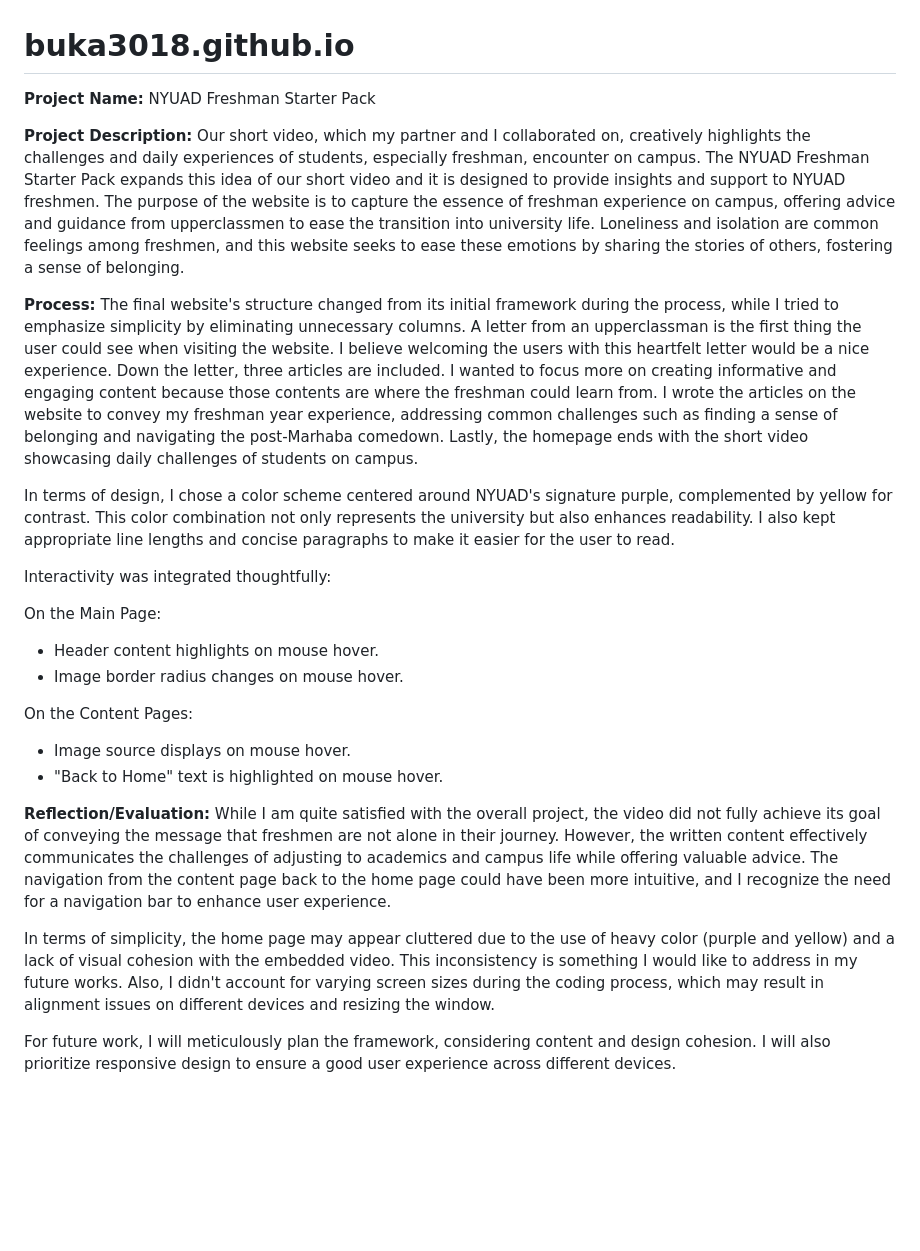
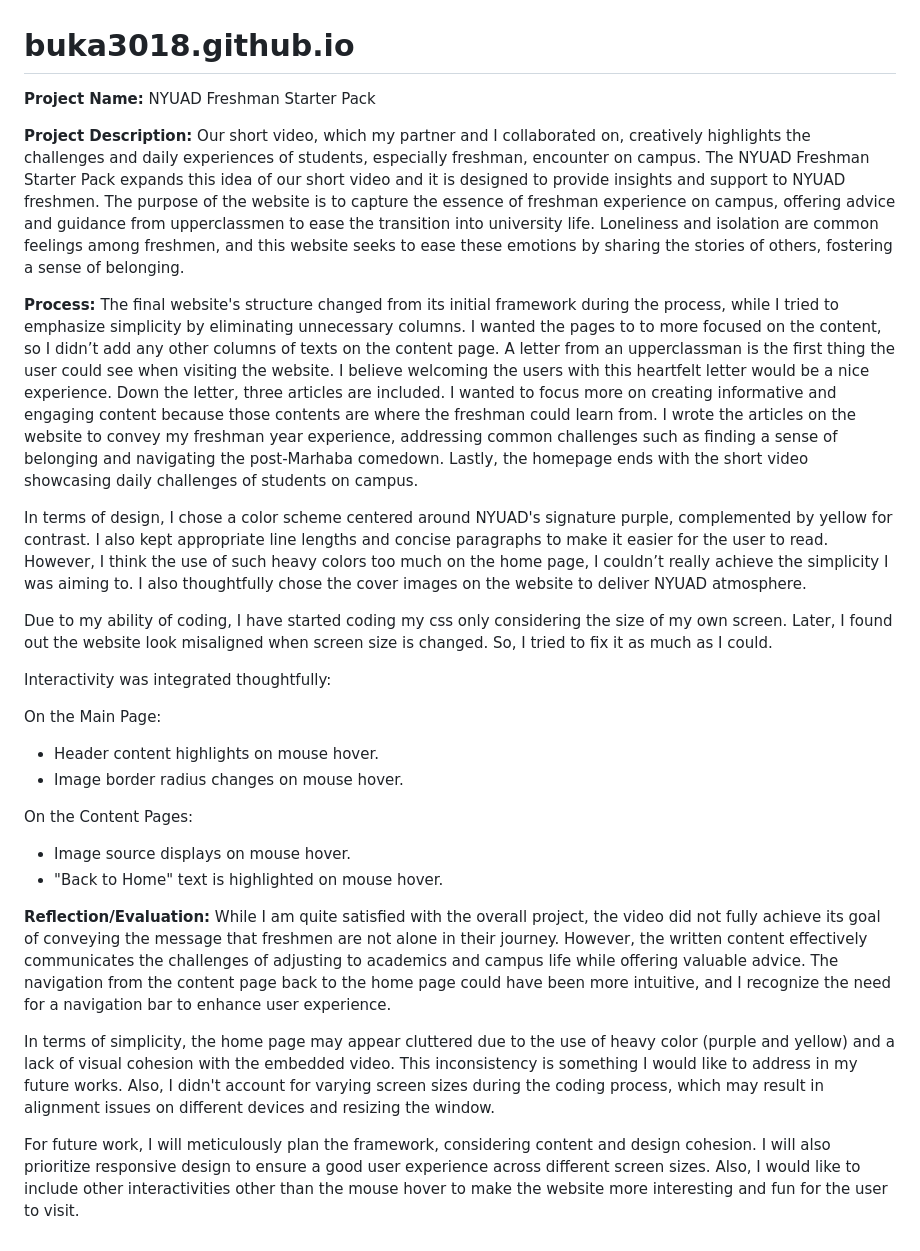
Before and after one commit to buka3018/buka3018.github.io, a Markdown page: README.md, the part around the change. Drawn GitHub-style; blank space fills up the shorter version.

```diff
--- a/README.md
+++ b/README.md
@@ -1,11 +1,13 @@
 # buka3018.github.io
-**Project Name:** NYUAD Freshman Starter Pack
+**Project Name:** NYUAD Freshman Starter Pack
 
-**Project Description:** Our short video, which my partner and I collaborated on, creatively highlights the challenges and daily experiences of students, especially freshman, encounter on campus. The NYUAD Freshman Starter Pack expands this idea of our short video and it is designed to provide insights and support to NYUAD freshmen. The purpose of the website is to capture the essence of freshman experience on campus, offering advice and guidance from upperclassmen to ease the transition into university life. Loneliness and isolation are common feelings among freshmen, and this website seeks to ease these emotions by sharing the stories of others, fostering a sense of belonging.
+**Project Description:** Our short video, which my partner and I collaborated on, creatively highlights the challenges and daily experiences of students, especially freshman, encounter on campus. The NYUAD Freshman Starter Pack expands this idea of our short video and it is designed to provide insights and support to NYUAD freshmen. The purpose of the website is to capture the essence of freshman experience on campus, offering advice and guidance from upperclassmen to ease the transition into university life. Loneliness and isolation are common feelings among freshmen, and this website seeks to ease these emotions by sharing the stories of others, fostering a sense of belonging.
 
-**Process:** The final website's structure changed from its initial framework during the process, while I tried to emphasize simplicity by eliminating unnecessary columns. A letter from an upperclassman is the first thing the user could see when visiting the website. I believe welcoming the users with this heartfelt letter would be a nice experience. Down the letter, three articles are included. I wanted to focus more on creating informative and engaging content because those contents are where the freshman could learn from. I wrote the articles on the website to convey my freshman year experience, addressing common challenges such as finding a sense of belonging and navigating the post-Marhaba comedown. Lastly, the homepage ends with the short video showcasing daily challenges of students on campus.
+**Process:** The final website's structure changed from its initial framework during the process, while I tried to emphasize simplicity by eliminating unnecessary columns. I wanted the pages to to more focused on the content, so I didn’t add any other columns of texts on the content page. A letter from an upperclassman is the first thing the user could see when visiting the website. I believe welcoming the users with this heartfelt letter would be a nice experience. Down the letter, three articles are included. I wanted to focus more on creating informative and engaging content because those contents are where the freshman could learn from. I wrote the articles on the website to convey my freshman year experience, addressing common challenges such as finding a sense of belonging and navigating the post-Marhaba comedown. Lastly, the homepage ends with the short video showcasing daily challenges of students on campus.
 
-In terms of design, I chose a color scheme centered around NYUAD's signature purple, complemented by yellow for contrast. This color combination not only represents the university but also enhances readability. I also kept appropriate line lengths and concise paragraphs to make it easier for the user to read.
+In terms of design, I chose a color scheme centered around NYUAD's signature purple, complemented by yellow for contrast. I also kept appropriate line lengths and concise paragraphs to make it easier for the user to read. However, I think the use of such heavy colors too much on the home page, I couldn’t really achieve the simplicity I was aiming to. I also thoughtfully chose the cover images on the website to deliver NYUAD atmosphere.
+
+Due to my ability of coding, I have started coding my css only considering the size of my own screen. Later, I found out the website look misaligned when screen size is changed. So, I tried to fix it as much as I could.
 
 Interactivity was integrated thoughtfully:
 
@@ -19,8 +21,8 @@ On the Content Pages:
 - Image source displays on mouse hover.
 - "Back to Home" text is highlighted on mouse hover.
 
-**Reflection/Evaluation:** While I am quite satisfied with the overall project, the video did not fully achieve its goal of conveying the message that freshmen are not alone in their journey. However, the written content effectively communicates the challenges of adjusting to academics and campus life while offering valuable advice. The navigation from the content page back to the home page could have been more intuitive, and I recognize the need for a navigation bar to enhance user experience.
+**Reflection/Evaluation:** While I am quite satisfied with the overall project, the video did not fully achieve its goal of conveying the message that freshmen are not alone in their journey. However, the written content effectively communicates the challenges of adjusting to academics and campus life while offering valuable advice. The navigation from the content page back to the home page could have been more intuitive, and I recognize the need for a navigation bar to enhance user experience.
 
 In terms of simplicity, the home page may appear cluttered due to the use of heavy color (purple and yellow) and a lack of visual cohesion with the embedded video. This inconsistency is something I would like to address in my future works. Also, I didn't account for varying screen sizes during the coding process, which may result in alignment issues on different devices and resizing the window.
 
-For future work, I will meticulously plan the framework, considering content and design cohesion. I will also prioritize responsive design to ensure a good user experience across different devices.
+For future work, I will meticulously plan the framework, considering content and design cohesion. I will also prioritize responsive design to ensure a good user experience across different screen sizes. Also, I would like to include other interactivities other than the mouse hover to make the website more interesting and fun for the user to visit.
```
